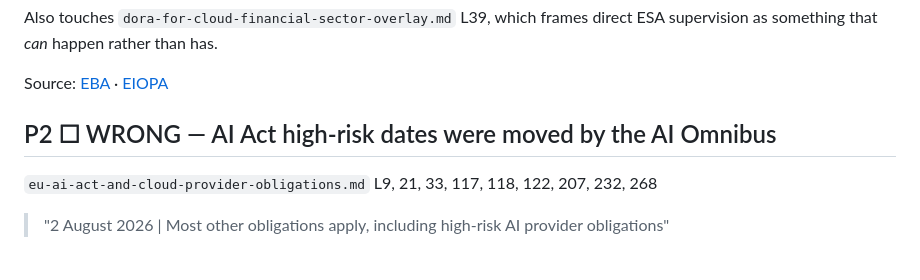
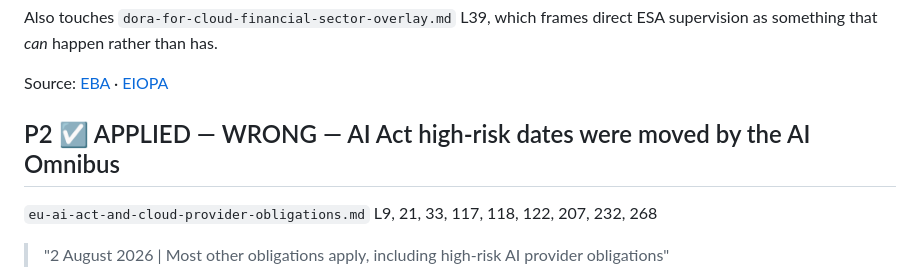
Before and after one commit to MarekHronec/marek-hronec-web, a Markdown page: docs/audit/B1-eu-instruments.md, the part around the change. GitHub-like rendering.

```diff
--- a/docs/audit/B1-eu-instruments.md
+++ b/docs/audit/B1-eu-instruments.md
@@ -45,7 +45,7 @@ direct ESA supervision as something that *can* happen rather than has.
 Source: [EBA](https://www.eba.europa.eu/publications-and-media/press-releases/european-supervisory-authorities-designate-critical-ict-third-party-providers-under-digital) ·
 [EIOPA](https://www.eiopa.europa.eu/european-supervisory-authorities-designate-critical-ict-third-party-providers-under-digital-2025-11-18_en)
 
-## P2 ☐ WRONG — AI Act high-risk dates were moved by the AI Omnibus
+## P2 ☑ APPLIED — WRONG — AI Act high-risk dates were moved by the AI Omnibus
 
 `eu-ai-act-and-cloud-provider-obligations.md` L9, 21, 33, 117, 118, 122, 207, 232, 268
 
```
Also changed, not shown: 1 other file.
